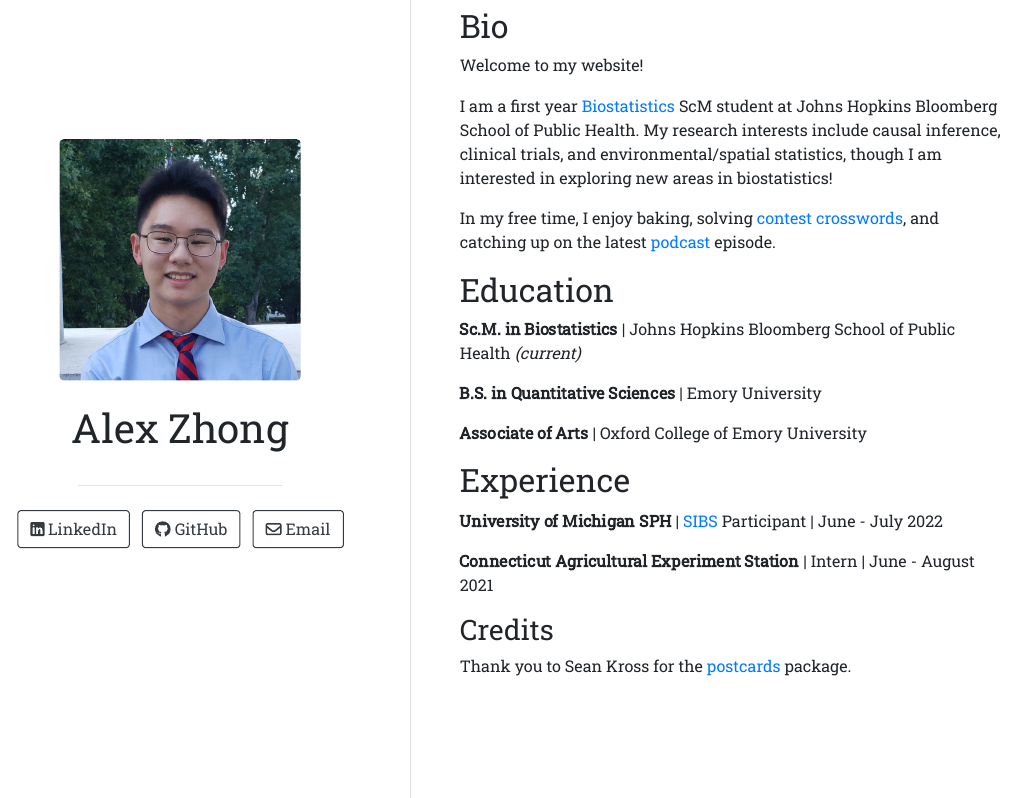
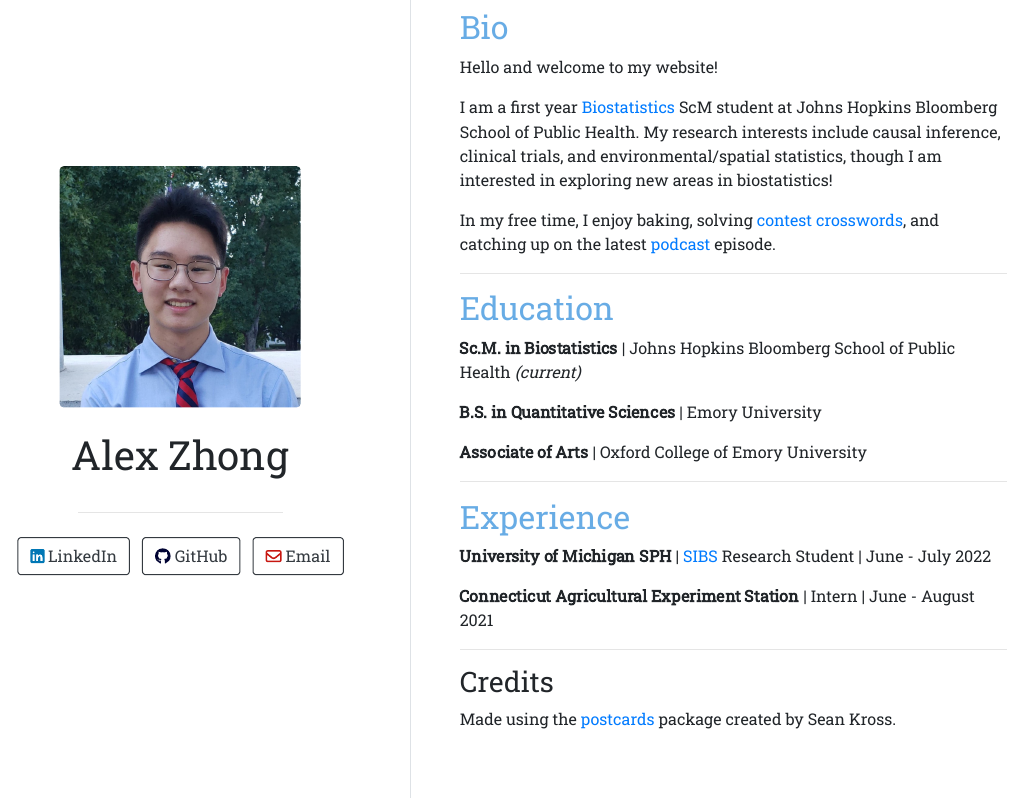
Before and after one commit to alxhzhong/alxhzhong.github.io, an R Markdown document (index.Rmd): the page in a window 1100 px wide, from 100 px down before the commit and from 80 px down after it, so that both start at the same text. The pictures show the output file index.html that the author committed with the source, opened offline.

Commit message:
minor fixes, color changes

````diff
--- a/index.Rmd
+++ b/index.Rmd
@@ -3,15 +3,26 @@ title: "Alex Zhong"
 favicon: "favicon.ico"
 image: "alex_profilepic.jpeg"
 links:
-  - label: '`r fontawesome::fa("linkedin")` LinkedIn'
+  - label: '`r fontawesome::fa("linkedin", fill = "#0077B5")` LinkedIn'
     url: "https://www.linkedin.com/in/alexhzhong/"
-  - label: '`r fontawesome::fa("github")` GitHub'
+  - label: '`r fontawesome::fa("github", fill = "#000333")` GitHub'
     url: "https://github.com/alxhzhong"
-  - label: '`r fontawesome::fa("envelope")` Email'
+  - label: '`r fontawesome::fa("envelope", fill = "#c71610")` Email'
     url: "mailto:azhong9@jh.edu"
 output:
   postcards::trestles
 ---
+
+```{css, echo = FALSE}
+h2{
+  color: #68ACE5; /*Hopkins blue*/
+}
+```
+
+
+```{r include = FALSE, message = FALSE, warning = FALSE}
+library(fontawesome)
+```
 
 ## Bio
 
@@ -29,12 +42,20 @@ In my free time, I enjoy baking, solving [contest crosswords](https://www.wsj.co
 
 **Associate of Arts** | Oxford College of Emory University
 
+----------
+
+
 ## Experience
 
-**University of Michigan SPH** | [SIBS](https://sph.umich.edu/bdsi/) Participant | June - July 2022
+**University of Michigan SPH** | [SIBS](https://sph.umich.edu/bdsi/) Research Student | June - July 2022
+<!-- We had a cool shinyapps website but it's not working :((-->
+<!-- If I get a chance, I'll try to fix it and post it-->
 
 **Connecticut Agricultural Experiment Station** | Intern | June - August 2021
 
+----------
+
+
 ### Credits
 
-Thank you to Sean Kross for the [postcards](https://cran.r-project.org/package=postcards) package.
+Made using the [postcards](https://cran.r-project.org/package=postcards) package created by Sean Kross.
````
Also changed, not shown: index.html, index.Rmd (2 more changed lines).
